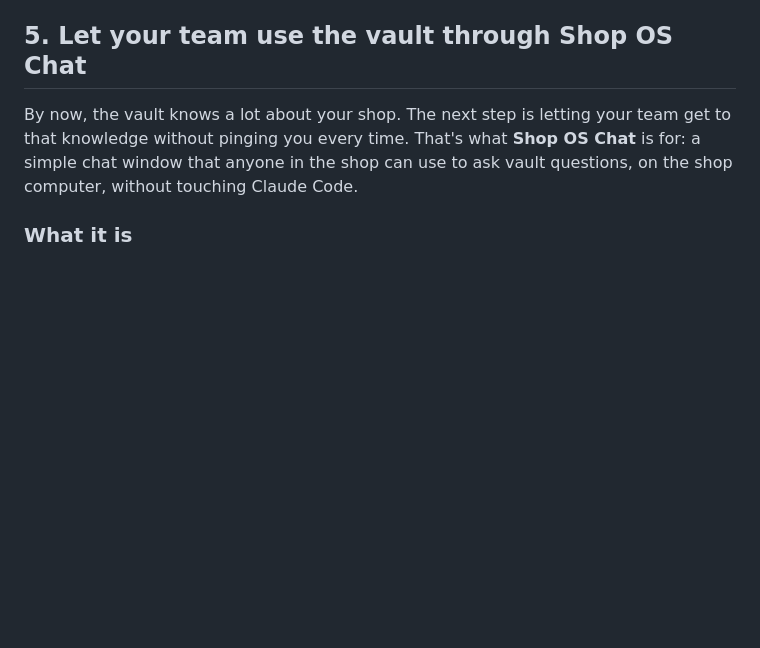
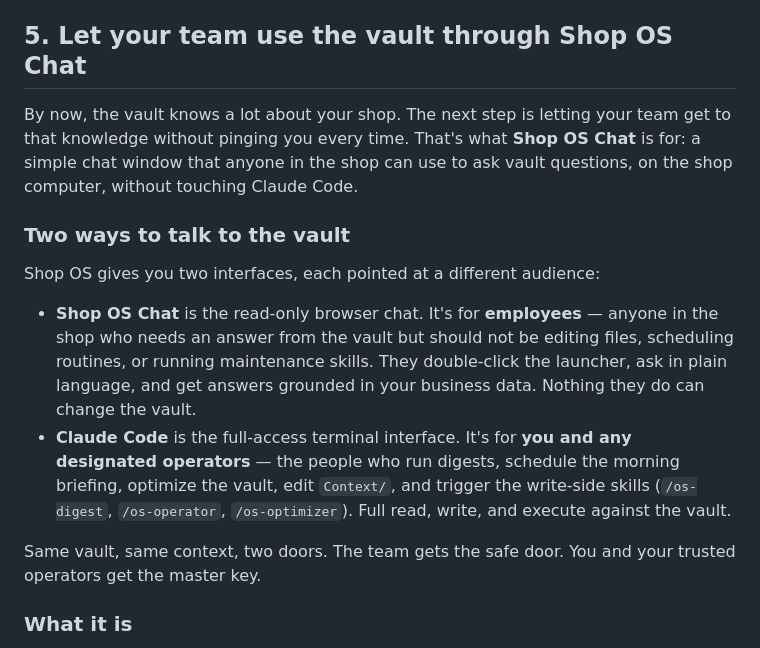
Before and after one commit to blueprintit-ai/shop-os-installer, a Markdown page: first-week-guide.md, the part around the change. Rendered like a GitHub page; blank space fills up the shorter version.

Commit message:
docs(first-week-guide): add "Two ways to talk to the vault" framing — chat for employees, Claude Code for owners/operators
Co-Authored-By: Claude Opus 4.7 (1M context) <noreply@anthropic.com>

```diff
--- a/first-week-guide.md
+++ b/first-week-guide.md
@@ -273,6 +273,15 @@ The optimizer scans every note in your vault against seven quality frameworks:
 
 By now, the vault knows a lot about your shop. The next step is letting your team get to that knowledge without pinging you every time. That's what **Shop OS Chat** is for: a simple chat window that anyone in the shop can use to ask vault questions, on the shop computer, without touching Claude Code.
 
+### Two ways to talk to the vault
+
+Shop OS gives you two interfaces, each pointed at a different audience:
+
+- **Shop OS Chat** is the read-only browser chat. It's for **employees** — anyone in the shop who needs an answer from the vault but should not be editing files, scheduling routines, or running maintenance skills. They double-click the launcher, ask in plain language, and get answers grounded in your business data. Nothing they do can change the vault.
+- **Claude Code** is the full-access terminal interface. It's for **you and any designated operators** — the people who run digests, schedule the morning briefing, optimize the vault, edit `Context/`, and trigger the write-side skills (`/os-digest`, `/os-operator`, `/os-optimizer`). Full read, write, and execute against the vault.
+
+Same vault, same context, two doors. The team gets the safe door. You and your trusted operators get the master key.
+
 ### What it is
 
 Inside your vault folder, next to `CLAUDE.md` and `Raw/`, the installer dropped two launcher files:
```
